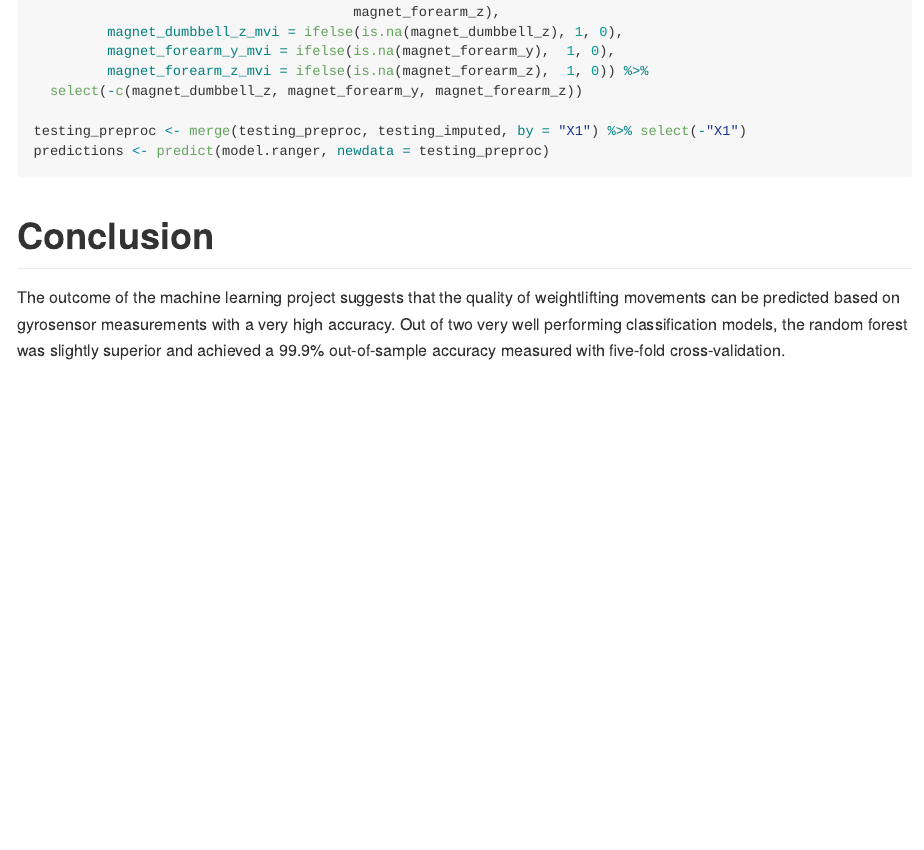
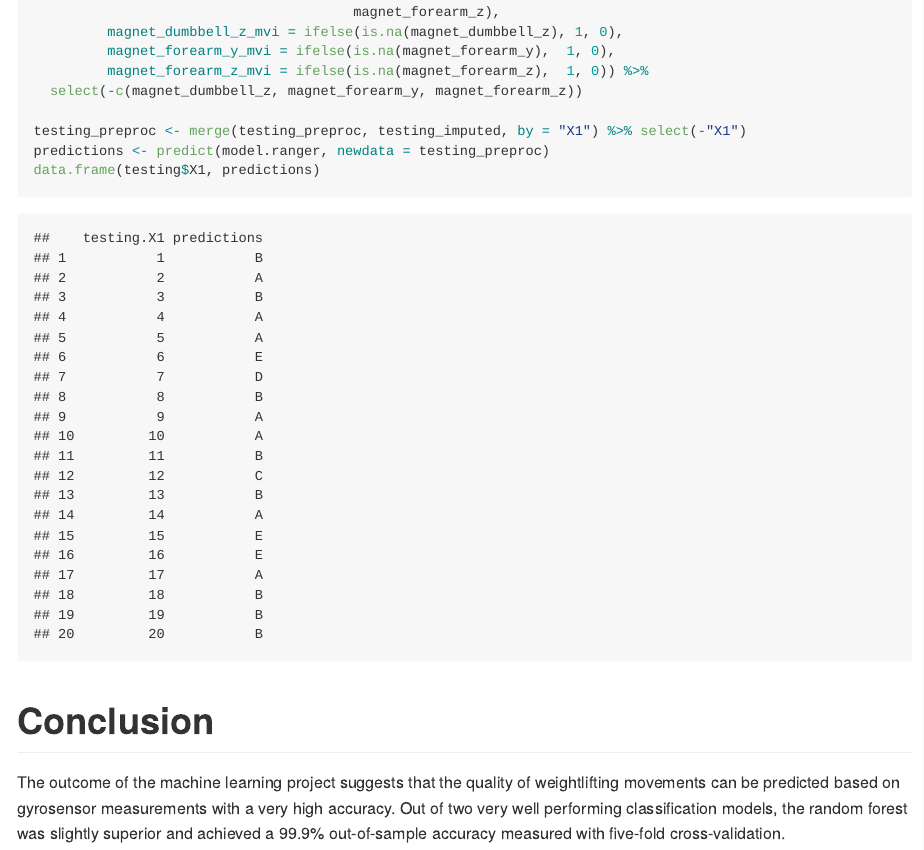
Before and after one commit to jmeller/pract_machine_learning, an R Markdown document (docs/index.Rmd): the page in a window 1100 px wide, from 5480 px down. The pictures show the output file docs/index.md that the author committed with the source, drawn offline in the style of GitHub.

````diff
--- a/docs/index.Rmd
+++ b/docs/index.Rmd
@@ -159,6 +159,7 @@
 
 testing_preproc <- merge(testing_preproc, testing_imputed, by = "X1") %>% select(-"X1")
 predictions <- predict(model.ranger, newdata = testing_preproc)
+data.frame(testing$X1, predictions)
 ```
 
 # Conclusion
````
Also changed, not shown: docs/index.md, 2 other files.
